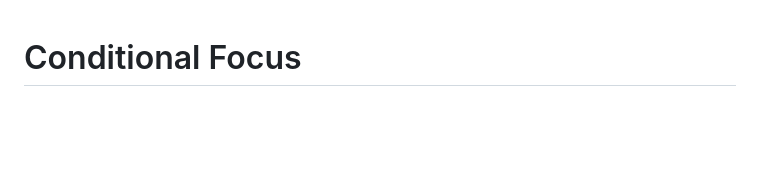
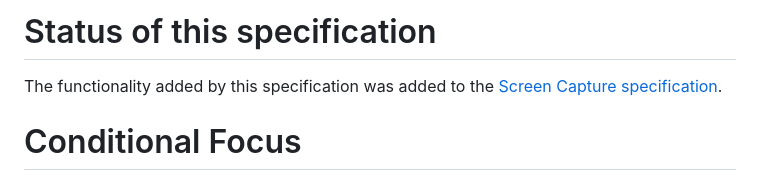
Before and after one commit to WICG/conditional-focus, a Markdown page: README.md, the part around the change. Drawn GitHub-style; blank space fills up the shorter version.

```diff
--- a/README.md
+++ b/README.md
@@ -1,3 +1,7 @@
+# Status of this specification
+
+The functionality added by this specification was added to the [Screen Capture specification](https://www.w3.org/TR/screen-capture/).
+
 # Conditional Focus
 
 ## Problem
```
